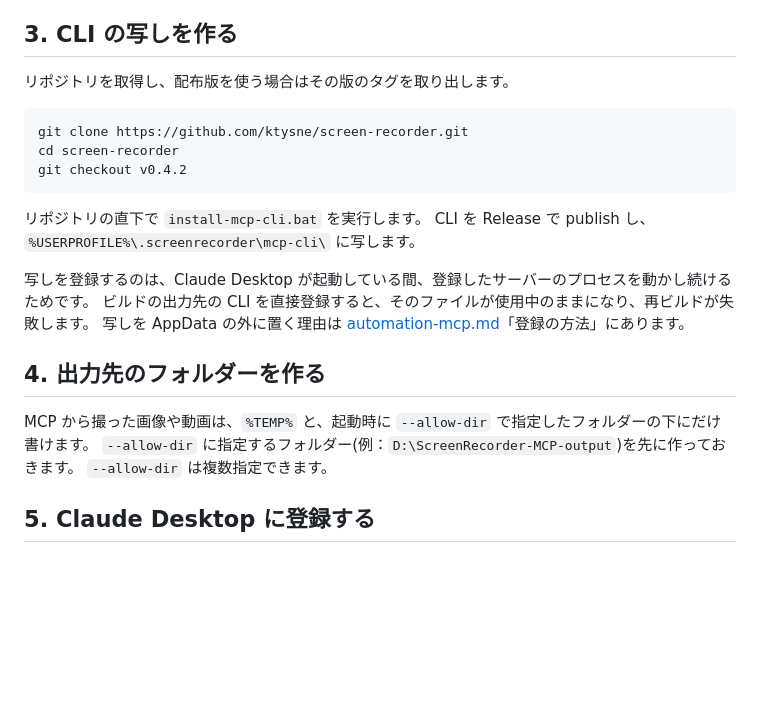
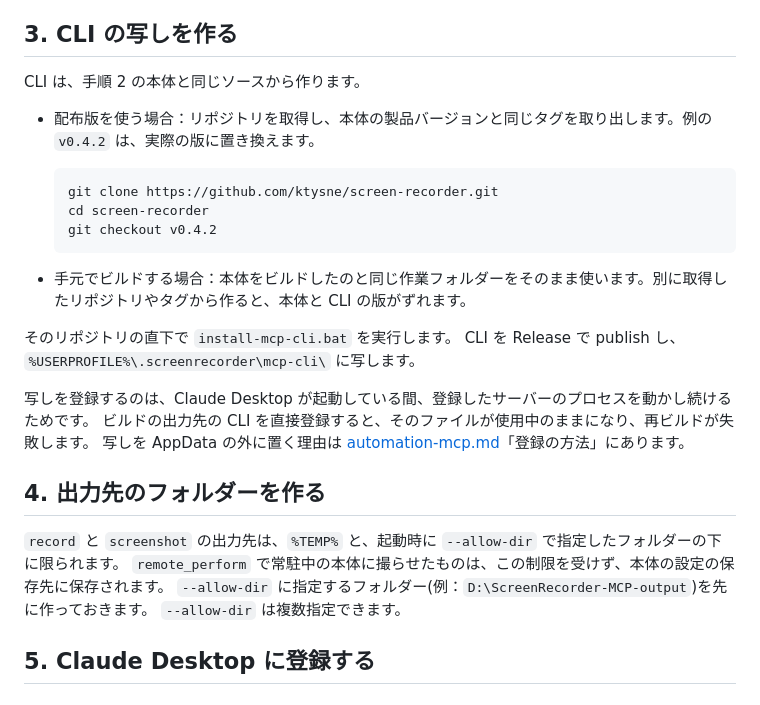
Before and after one commit to ktysne/screen-recorder, a Markdown page: docs/mcp-setup.md, the part around the change. GitHub-like rendering; blank space fills up the shorter version.

Commit message:
fix(docs): レビュー指摘対応 — CLI の取得元と出力先の制限の範囲を正す
Co-Authored-By: Claude Opus 5.5 <noreply@anthropic.com>

````diff
--- a/docs/mcp-setup.md
+++ b/docs/mcp-setup.md
@@ -38,15 +38,19 @@ MCP の `record` は本体を録画の間だけ起動し、`remote_*` の道具
 
 ## 3. CLI の写しを作る
 
-リポジトリを取得し、配布版を使う場合はその版のタグを取り出します。
+CLI は、手順 2 の本体と同じソースから作ります。
 
-```powershell
-git clone https://github.com/ktysne/screen-recorder.git
-cd screen-recorder
-git checkout v0.4.2
-```
+- 配布版を使う場合：リポジトリを取得し、本体の製品バージョンと同じタグを取り出します。例の `v0.4.2` は、実際の版に置き換えます。
 
-リポジトリの直下で `install-mcp-cli.bat` を実行します。
+  ```powershell
+  git clone https://github.com/ktysne/screen-recorder.git
+  cd screen-recorder
+  git checkout v0.4.2
+  ```
+
+- 手元でビルドする場合：本体をビルドしたのと同じ作業フォルダーをそのまま使います。別に取得したリポジトリやタグから作ると、本体と CLI の版がずれます。
+
+そのリポジトリの直下で `install-mcp-cli.bat` を実行します。
 CLI を Release で publish し、`%USERPROFILE%\.screenrecorder\mcp-cli\` に写します。
 
 写しを登録するのは、Claude Desktop が起動している間、登録したサーバーのプロセスを動かし続けるためです。
@@ -55,7 +59,8 @@ CLI を Release で publish し、`%USERPROFILE%\.screenrecorder\mcp-cli\` に
 
 ## 4. 出力先のフォルダーを作る
 
-MCP から撮った画像や動画は、`%TEMP%` と、起動時に `--allow-dir` で指定したフォルダーの下にだけ書けます。
+`record` と `screenshot` の出力先は、`%TEMP%` と、起動時に `--allow-dir` で指定したフォルダーの下に限られます。
+`remote_perform` で常駐中の本体に撮らせたものは、この制限を受けず、本体の設定の保存先に保存されます。
 `--allow-dir` に指定するフォルダー(例：`D:\ScreenRecorder-MCP-output`)を先に作っておきます。
 `--allow-dir` は複数指定できます。
 
````
